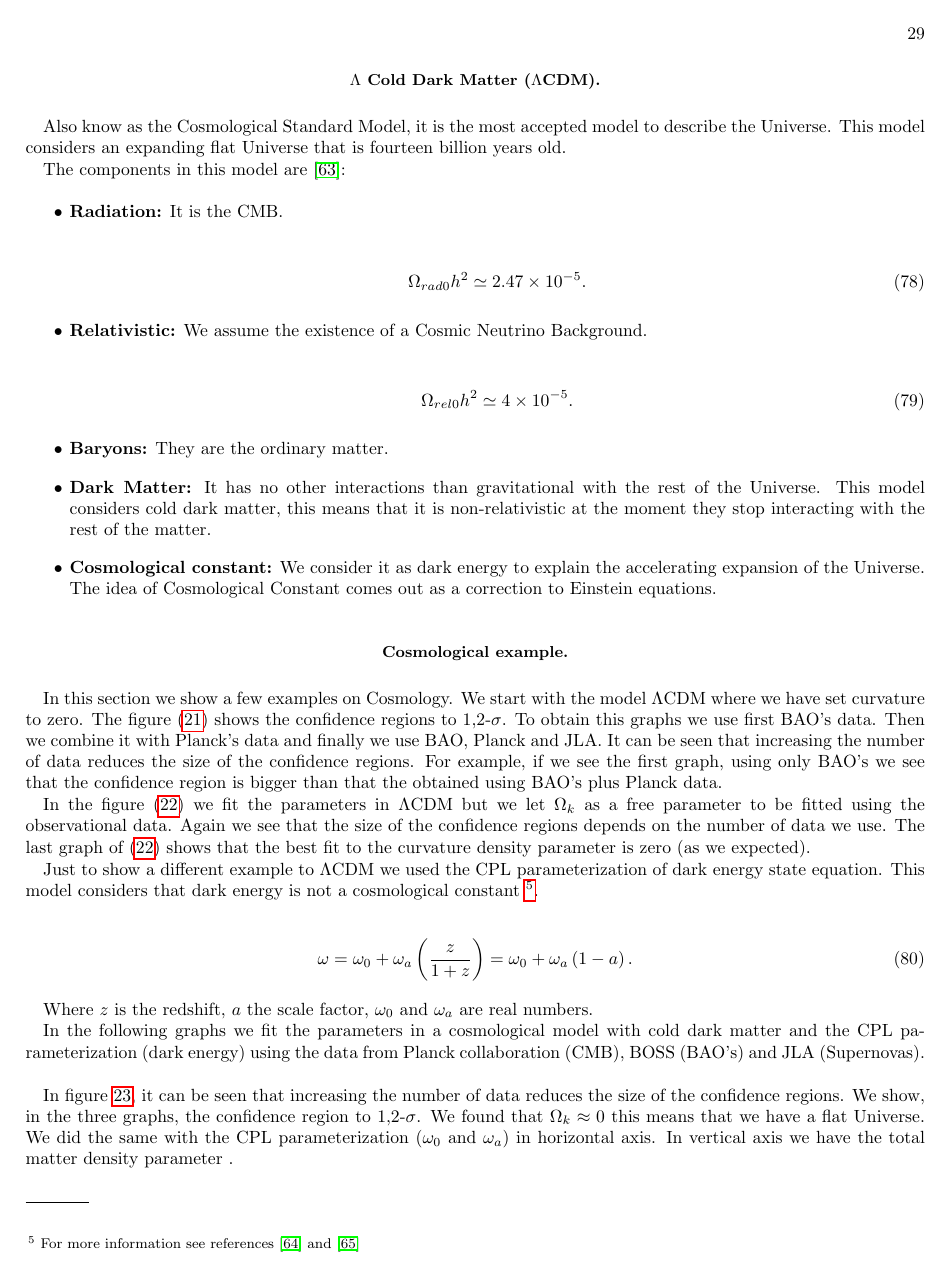
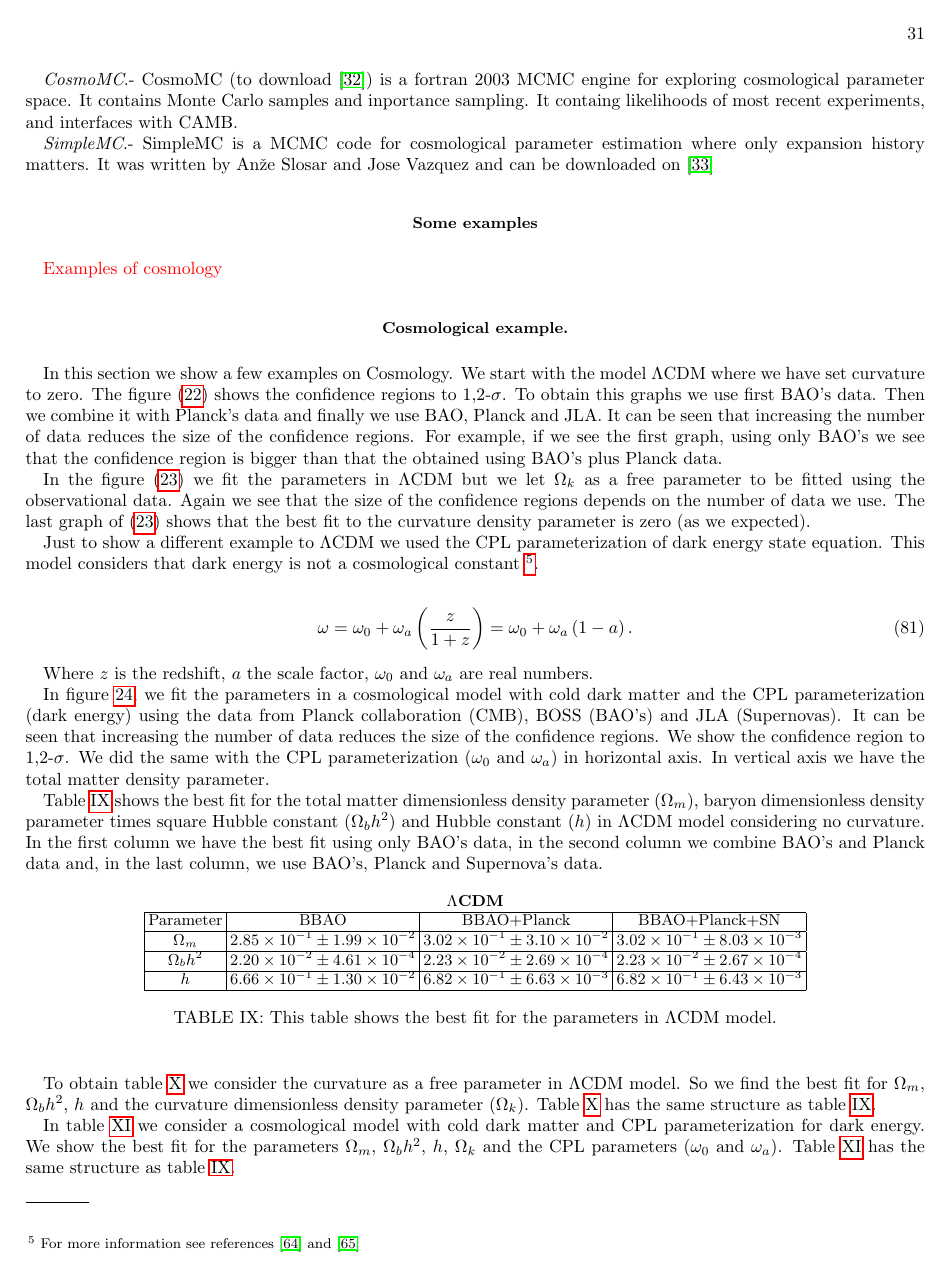
Before and after one commit to ja-vazquez/Cosmologia_observacional, a LaTeX paper (Cosmo_stats/cosmo_stats.tex): page 29 of 36 before the commit and page 31 of 37 after it. Compiled offline with pdfLaTeX.

Commit message:
Reacomodando los ejemplos en Cosmología y agregando tablas con nuestros mejores ajustes

```diff
--- a/Cosmo_stats/cosmo_stats.tex
+++ b/Cosmo_stats/cosmo_stats.tex
@@ -1096,6 +1096,4 @@ The components in this model are \cite{liddle}:
 	\item \textbf{Cosmological constant:} We consider it as dark energy to explain the accelerating expansion of the Universe. The idea of Cosmological Constant comes out as a correction to Einstein equations.
 \end{itemize}
 
-\subsection{Cosmological example.}
-In this section we show a few examples on Cosmology. We start with the model $\Lambda$CDM where we have set curvature to zero. The figure (\ref{LCDM}) shows the confidence regions to 1,2-$\sigma$. To obtain this graphs we use first BAO's data. Then we combine it with Planck's data and finally we use BAO, Planck and JLA. It can be seen that increasing the number of data reduces the size of the confidence regions. For example, if we see the first graph, using only BAO's we see that the confidence region is bigger than that the obtained using BAO's plus Planck data.
 
@@ -1107,4 +1099,0 @@ In this section we show a few examples on Cosmology. We start with the model $\L
-	\label{LCDM}
-\end{figure}
-
-In the figure (\ref{cLCDM}) we fit the parameters in $\Lambda$CDM but we let $\Omega_k$ as a free parameter to be fitted using the observational data. Again we see that the size of the confidence regions depends on the number of data we use. The last graph of (\ref{cLCDM}) shows that the best fit to the curvature density parameter is zero (as we expected).
@@ -1118,12 +1099,0 @@ In the figure (\ref{cLCDM}) we fit the parameters in $\Lambda$CDM but we let $\O
-	\label{cLCDM}
-\end{figure}
-
-Just to show a different example to $\Lambda$CDM we used the CPL parameterization of dark energy state equation. This model considers that dark energy is not a cosmological constant \footnote{For more information see references \cite{CPL1} and \cite{CPL2}}.
-
-\begin{equation}
-\omega = \omega_0 + \omega_a\left(\frac{z}{1 + z}\right) = \omega_0 + \omega_a\left(1 - a\right).
-\end{equation}
-
-Where $z$ is the redshift, $a$ the scale factor, $\omega_0$ and $\omega_a$ are real numbers.
-
-In the following graphs we fit the parameters in a cosmological model with cold dark matter and the CPL parameterization (dark energy) using the data from Planck collaboration (CMB), BOSS (BAO's) and JLA (Supernovas). \\
@@ -1137,7 +1100,3 @@ In the following graphs we fit the parameters in a cosmological model with cold
-	\label{cosmo1}
-\end{figure}
-
-In figure \ref{cosmo1}, it can be seen that increasing the number of data reduces the size of the confidence regions. We show, in the three graphs, the confidence region to 1,2-$\sigma$. We found that $\Omega_k \approx 0$ this means that we have a flat Universe. We did the same with the CPL parameterization ($\omega_0$ and  $\omega_a$) in horizontal axis. In vertical axis we have the total matter density parameter 	.
 
 \subsection{A first example in parameter inference for Cosmology}
 
@@ -1207,3 +1166,5 @@ The code contains several sampling methods available: Metropolis-Hastings, Neste
 
 \subsection{Some examples}
 \textcolor{red}{Examples of cosmology}
+\subsection{Cosmological example.}
+In this section we show a few examples on Cosmology. We start with the model $\Lambda$CDM where we have set curvature to zero. The figure (\ref{LCDM}) shows the confidence regions to 1,2-$\sigma$. To obtain this graphs we use first BAO's data. Then we combine it with Planck's data and finally we use BAO, Planck and JLA. It can be seen that increasing the number of data reduces the size of the confidence regions. For example, if we see the first graph, using only BAO's we see that the confidence region is bigger than that the obtained using BAO's plus Planck data.
@@ -1209,0 +1177,4 @@ The code contains several sampling methods available: Metropolis-Hastings, Neste
+	\label{LCDM}
+\end{figure}
+
+In the figure (\ref{cLCDM}) we fit the parameters in $\Lambda$CDM but we let $\Omega_k$ as a free parameter to be fitted using the observational data. Again we see that the size of the confidence regions depends on the number of data we use. The last graph of (\ref{cLCDM}) shows that the best fit to the curvature density parameter is zero (as we expected).
@@ -1209,0 +1188,12 @@ The code contains several sampling methods available: Metropolis-Hastings, Neste
+	\label{cLCDM}
+\end{figure}
+
+Just to show a different example to $\Lambda$CDM we used the CPL parameterization of dark energy state equation. This model considers that dark energy is not a cosmological constant \footnote{For more information see references \cite{CPL1} and \cite{CPL2}}.
+
+\begin{equation}
+\omega = \omega_0 + \omega_a\left(\frac{z}{1 + z}\right) = \omega_0 + \omega_a\left(1 - a\right).
+\end{equation}
+
+Where $z$ is the redshift, $a$ the scale factor, $\omega_0$ and $\omega_a$ are real numbers.
+
+In figure \ref{cosmo1}, we fit the parameters in a cosmological model with cold dark matter and the CPL parameterization (dark energy) using the data from Planck collaboration (CMB), BOSS (BAO's) and JLA (Supernovas). It can be seen that increasing the number of data reduces the size of the confidence regions. We show the confidence region to 1,2-$\sigma$. We did the same with the CPL parameterization ($\omega_0$ and  $\omega_a$) in horizontal axis. In vertical axis we have the total matter density parameter.
@@ -1209,0 +1207,24 @@ The code contains several sampling methods available: Metropolis-Hastings, Neste
+	\label{cosmo1}
+\end{figure}
+
+Table \ref{tablaLCDM} shows the best fit for the total matter dimensionless density parameter ($\Omega_m$), baryon dimensionless density parameter times square Hubble constant ($\Omega_b h^2$) and Hubble constant ($h$) in $\Lambda$CDM model considering no curvature. In the first column we have the best fit using only BAO's data, in the second column we combine BAO's and Planck data and, in the last column, we use BAO's, Planck and Supernova's data.
+\begin{table} [htbp]
+	\begin{center}
+		\begin{tabular}{|c|c|c|c|}
+			\multicolumn{4}{c}{\textbf{$\Lambda$CDM}}\\
+			\hline
+			Parameter & BBAO & BBAO+Planck & BBAO+Planck+SN\\
+			\hline
+			$\Omega_m$ & $2.85 \times 10^{-1} \pm 1.99 \times 10^{-2}$  & $3.02 \times 10^{-1} \pm 3.10 \times 10^{-2}$ & $3.02 \times 10^{-1} \pm 8.03 \times 10^{-3}$\\
+			\hline
+			$\Omega_b h^2$& $2.20 \times 10^{-2} \pm 4.61 \times 10^{-4}$ & $2.23 \times 10^{-2} \pm 2.69 \times 10^{-4}$ & $2.23 \times 10^{-2} \pm 2.67 \times 10^{-4}$ \\
+			\hline
+			$h$ & $6.66 \times 10^{-1} \pm 1.30 \times 10^{-2}$ & $6.82 \times 10^{-1} \pm 6.63 \times 10^{-3}$ & $6.82 \times 10^{-1} \pm 6.43 \times 10^{-3}$ \\
+			\hline
+		\end{tabular}
+		\caption{This table shows the best fit for the parameters in $\Lambda$CDM model.}
+			\label{tablaLCDM}
+	\end{center}
+\end{table}
+
+To obtain table \ref{tablacLCDM} we consider the curvature as a free parameter in $\Lambda$CDM model. So we find the best fit for $\Omega_m$, $\Omega_b h^2$, $h$ and the curvature dimensionless density parameter ($\Omega_k$). Table \ref{tablacLCDM} has the same structure as table \ref{tablaLCDM}.
@@ -1209,0 +1249,5 @@ The code contains several sampling methods available: Metropolis-Hastings, Neste
+		\label{tablacLCDM}
+	\end{center}
+\end{table}
+
+In table \ref{tablaowaCDM} we consider a cosmological model with cold dark matter and CPL parameterization for dark energy. We show the best fit for the parameters $\Omega_m$, $\Omega_b h^2$, $h$, $\Omega_k$ and the CPL parameters ($\omega_0$ and $\omega_a$). Table \ref{tablaowaCDM} has the same structure as table \ref{tablaLCDM}.
```
Also changed, not shown: Cosmo_stats/cosmo_stats.pdf, Cosmo_stats/cosmo_stats.tex (83 more changed lines).
